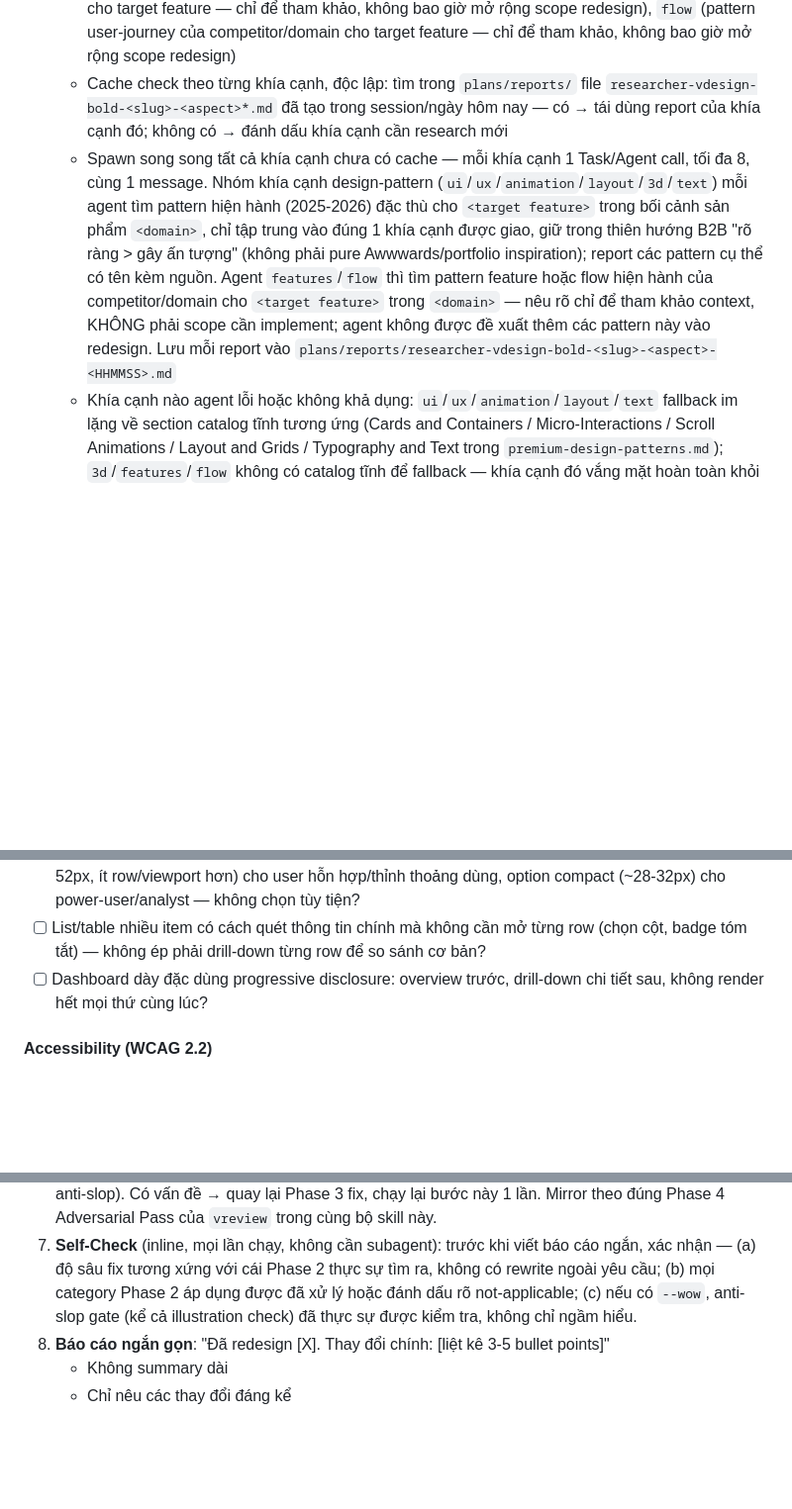
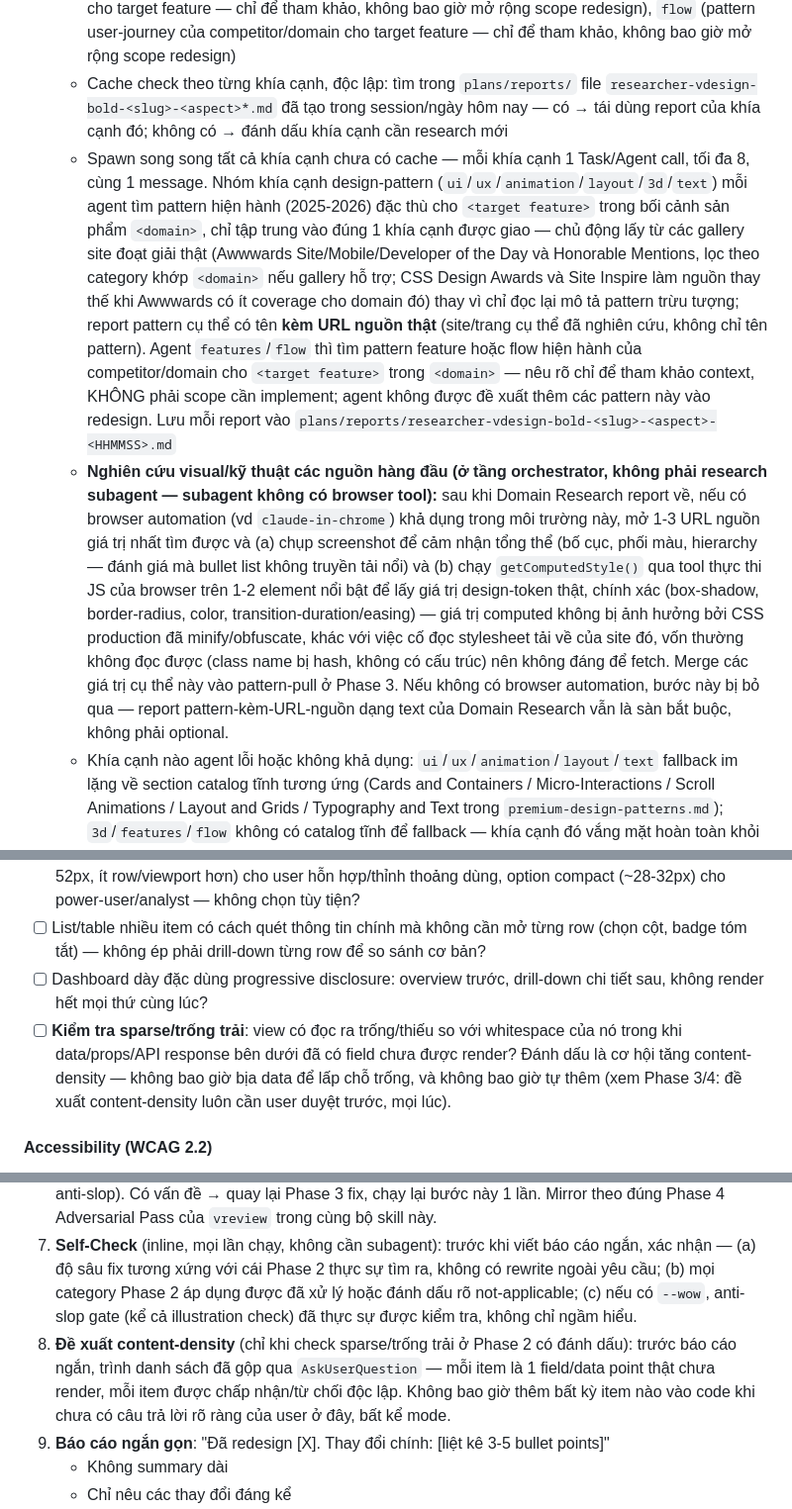
Before and after one commit to vyvu99/vskills, a Markdown page: skills/vdesign/SKILL.vi.md, 3 parts joined by grey strips. Shown at 99% size. Drawn GitHub-style; blank space fills up the shorter version.

```diff
--- a/skills/vdesign/SKILL.vi.md
+++ b/skills/vdesign/SKILL.vi.md
@@ -93,7 +93,8 @@ Không đổi tech stack. Không phá logic/state/API.
    - Domain slug = domain từ context của Project Profile (ví dụ "B2B Healthcare") + tên feature/trang đích đã resolve ở step 1 (ví dụ "booking form") — slugify (ví dụ `healthcare-booking-form`)
    - Danh sách khía cạnh cố định, luôn đủ 8: `ui` (UI/Visual), `ux` (UX/Interaction), `animation` (Animation/Motion), `layout` (Layout/Responsive), `3d` (pattern 3D/WebGL/spatial-depth), `text` (pattern Typography/microcopy/tone-of-voice), `features` (pattern feature của competitor/domain cho target feature — chỉ để tham khảo, không bao giờ mở rộng scope redesign), `flow` (pattern user-journey của competitor/domain cho target feature — chỉ để tham khảo, không bao giờ mở rộng scope redesign)
    - Cache check theo từng khía cạnh, độc lập: tìm trong `plans/reports/` file `researcher-vdesign-bold-<slug>-<aspect>*.md` đã tạo trong session/ngày hôm nay — có → tái dùng report của khía cạnh đó; không có → đánh dấu khía cạnh cần research mới
-   - Spawn song song tất cả khía cạnh chưa có cache — mỗi khía cạnh 1 Task/Agent call, tối đa 8, cùng 1 message. Nhóm khía cạnh design-pattern (`ui`/`ux`/`animation`/`layout`/`3d`/`text`) mỗi agent tìm pattern hiện hành (2025-2026) đặc thù cho `<target feature>` trong bối cảnh sản phẩm `<domain>`, chỉ tập trung vào đúng 1 khía cạnh được giao, giữ trong thiên hướng B2B "rõ ràng > gây ấn tượng" (không phải pure Awwwards/portfolio inspiration); report các pattern cụ thể có tên kèm nguồn. Agent `features`/`flow` thì tìm pattern feature hoặc flow hiện hành của competitor/domain cho `<target feature>` trong `<domain>` — nêu rõ chỉ để tham khảo context, KHÔNG phải scope cần implement; agent không được đề xuất thêm các pattern này vào redesign. Lưu mỗi report vào `plans/reports/researcher-vdesign-bold-<slug>-<aspect>-<HHMMSS>.md`
+   - Spawn song song tất cả khía cạnh chưa có cache — mỗi khía cạnh 1 Task/Agent call, tối đa 8, cùng 1 message. Nhóm khía cạnh design-pattern (`ui`/`ux`/`animation`/`layout`/`3d`/`text`) mỗi agent tìm pattern hiện hành (2025-2026) đặc thù cho `<target feature>` trong bối cảnh sản phẩm `<domain>`, chỉ tập trung vào đúng 1 khía cạnh được giao — chủ động lấy từ các gallery site đoạt giải thật (Awwwards Site/Mobile/Developer of the Day và Honorable Mentions, lọc theo category khớp `<domain>` nếu gallery hỗ trợ; CSS Design Awards và Site Inspire làm nguồn thay thế khi Awwwards có ít coverage cho domain đó) thay vì chỉ đọc lại mô tả pattern trừu tượng; report pattern cụ thể có tên **kèm URL nguồn thật** (site/trang cụ thể đã nghiên cứu, không chỉ tên pattern). Agent `features`/`flow` thì tìm pattern feature hoặc flow hiện hành của competitor/domain cho `<target feature>` trong `<domain>` — nêu rõ chỉ để tham khảo context, KHÔNG phải scope cần implement; agent không được đề xuất thêm các pattern này vào redesign. Lưu mỗi report vào `plans/reports/researcher-vdesign-bold-<slug>-<aspect>-<HHMMSS>.md`
+   - **Nghiên cứu visual/kỹ thuật các nguồn hàng đầu (ở tầng orchestrator, không phải research subagent — subagent không có browser tool):** sau khi Domain Research report về, nếu có browser automation (vd `claude-in-chrome`) khả dụng trong môi trường này, mở 1-3 URL nguồn giá trị nhất tìm được và (a) chụp screenshot để cảm nhận tổng thể (bố cục, phối màu, hierarchy — đánh giá mà bullet list không truyền tải nổi) và (b) chạy `getComputedStyle()` qua tool thực thi JS của browser trên 1-2 element nổi bật để lấy giá trị design-token thật, chính xác (box-shadow, border-radius, color, transition-duration/easing) — giá trị computed không bị ảnh hưởng bởi CSS production đã minify/obfuscate, khác với việc cố đọc stylesheet tải về của site đó, vốn thường không đọc được (class name bị hash, không có cấu trúc) nên không đáng để fetch. Merge các giá trị cụ thể này vào pattern-pull ở Phase 3. Nếu không có browser automation, bước này bị bỏ qua — report pattern-kèm-URL-nguồn dạng text của Domain Research vẫn là sàn bắt buộc, không phải optional.
    - Khía cạnh nào agent lỗi hoặc không khả dụng: `ui`/`ux`/`animation`/`layout`/`text` fallback im lặng về section catalog tĩnh tương ứng (Cards and Containers / Micro-Interactions / Scroll Animations / Layout and Grids / Typography and Text trong `premium-design-patterns.md`); `3d`/`features`/`flow` không có catalog tĩnh để fallback — khía cạnh đó vắng mặt hoàn toàn khỏi các bước sau, ghi nhận "unavailable" (khác với "fallback"). Các khía cạnh còn lại (cached, research mới, hoặc fallback) vẫn tiếp tục bình thường; không fail toàn bộ bước domain research chỉ vì 1 khía cạnh lỗi
 7. Nếu có `--wow` → **Vibe Commitment**, trước khi đụng vào code: chốt MỘT archetype từ Vibe Archetype Catalog ở trên, một vibe tùy chỉnh từ keyword tham chiếu/mood của user, hoặc một vibe được gợi ý từ các report domain research ở step 6 (cached và/hoặc mới, tối đa 8 report — report `features`/`flow`, nếu có, chỉ dùng làm context khi chốt vibe, VD "competitor dùng flow từng bước → vibe nên hỗ trợ guided layout", và không bao giờ được dùng để mở rộng scope redesign sang feature/bước flow mới) nếu có. Nếu user không chỉ định, đề xuất archetype phù hợp nhất với domain của project và nói rõ trước khi implement — nêu rõ những khía cạnh nào đã dẫn tới lựa chọn đó và trạng thái của chúng (cached/fresh/fallback về catalog tĩnh/unavailable). Một lần chạy `--wow` không có điểm neo (chưa chốt vibe) là lý do lớn nhất khiến output vẫn đọc ra generic/an toàn.
 
@@ -218,6 +219,7 @@ Duyệt qua từng nhóm — chỉ flag các vấn đề **thực sự ảnh hư
 - [ ] Chiều cao row của bảng dữ liệu dày đặc khớp với đối tượng dùng thật: mặc định comfortable (~48-52px, ít row/viewport hơn) cho user hỗn hợp/thỉnh thoảng dùng, option compact (~28-32px) cho power-user/analyst — không chọn tùy tiện?
 - [ ] List/table nhiều item có cách quét thông tin chính mà không cần mở từng row (chọn cột, badge tóm tắt) — không ép phải drill-down từng row để so sánh cơ bản?
 - [ ] Dashboard dày đặc dùng progressive disclosure: overview trước, drill-down chi tiết sau, không render hết mọi thứ cùng lúc?
+- [ ] **Kiểm tra sparse/trống trải**: view có đọc ra trống/thiếu so với whitespace của nó trong khi data/props/API response bên dưới đã có field chưa được render? Đánh dấu là cơ hội tăng content-density — không bao giờ bịa data để lấp chỗ trống, và không bao giờ tự thêm (xem Phase 3/4: đề xuất content-density luôn cần user duyệt trước, mọi lúc).
 
 #### Accessibility (WCAG 2.2)
 - [ ] **2.4.11 Focus Not Obscured**: element đang focus có bao giờ bị che khuất hoàn toàn sau sticky header/cookie banner/overlay khác không?
@@ -422,7 +425,8 @@ Vẫn bắt buộc kể cả khi `--wow`: accessibility (contrast, focus ring,
 5. Nếu bạn vừa edit trực tiếp một file ảnh dưới `public/` (ghi đè cùng path, tên không đổi) và user báo "không thấy thay đổi" → đừng vội sửa code/ảnh lần nữa; báo user hard-refresh hoặc xóa `.next/cache/images` + restart dev server trước — Next.js Image Optimizer cache theo URL+size, không theo nội dung file, nên fix nhiều khả năng đã đúng nhưng vẫn đang serve bản cache cũ
 6. **Adversarial Verify** (subagent — chỉ khi Fix thực sự đụng structural/JSX-level: swap component, đổi cấu trúc grid/layout, đổi hướng thị giác — HOẶC có dùng `--wow` — HOẶC fix thuộc category UX Efficiency / Content Design & Error Prevention có chạm frontend state/interaction logic): spawn 1 subagent mới hoàn toàn, đưa diff, checklist audit của Phase 2, và (nếu `--wow`) anti-slop gate. Subagent tự audit lại state cuối cùng một cách độc lập — không tiếp cận reasoning của lần chạy này — và báo PASS hoặc list vấn đề còn sót (audit item vẫn hỏng, fix vượt quá cái thực sự cần, vi phạm anti-slop). Có vấn đề → quay lại Phase 3 fix, chạy lại bước này 1 lần. Mirror theo đúng Phase 4 Adversarial Pass của `vreview` trong cùng bộ skill này.
 7. **Self-Check** (inline, mọi lần chạy, không cần subagent): trước khi viết báo cáo ngắn, xác nhận — (a) độ sâu fix tương xứng với cái Phase 2 thực sự tìm ra, không có rewrite ngoài yêu cầu; (b) mọi category Phase 2 áp dụng được đã xử lý hoặc đánh dấu rõ not-applicable; (c) nếu có `--wow`, anti-slop gate (kể cả illustration check) đã thực sự được kiểm tra, không chỉ ngầm hiểu.
-8. **Báo cáo ngắn gọn**: "Đã redesign [X]. Thay đổi chính: [liệt kê 3-5 bullet points]"
+8. **Đề xuất content-density** (chỉ khi check sparse/trống trải ở Phase 2 có đánh dấu): trước báo cáo ngắn, trình danh sách đã gộp qua `AskUserQuestion` — mỗi item là 1 field/data point thật chưa render, mỗi item được chấp nhận/từ chối độc lập. Không bao giờ thêm bất kỳ item nào vào code khi chưa có câu trả lời rõ ràng của user ở đây, bất kể mode.
+9. **Báo cáo ngắn gọn**: "Đã redesign [X]. Thay đổi chính: [liệt kê 3-5 bullet points]"
    - Không summary dài
    - Chỉ nêu các thay đổi đáng kể
    - Nếu có chạy `--wow`: thêm 1 dòng trạng thái theo từng khía cạnh (đủ 8) của Phase 0 step 6, cộng kết quả PASS/có-vấn-đề của Adversarial Verify — VD "ui: fresh, ux: cached, animation: fallback (agent không khả dụng), layout: fresh, 3d: unavailable, text: cached, features: fresh, flow: unavailable; Adversarial Verify: PASS"
```
Also changed, not shown: other parts of skills/vdesign/SKILL.vi.md (+1 -0 lines), skills/vdesign/SKILL.md (+6 -2 lines).
